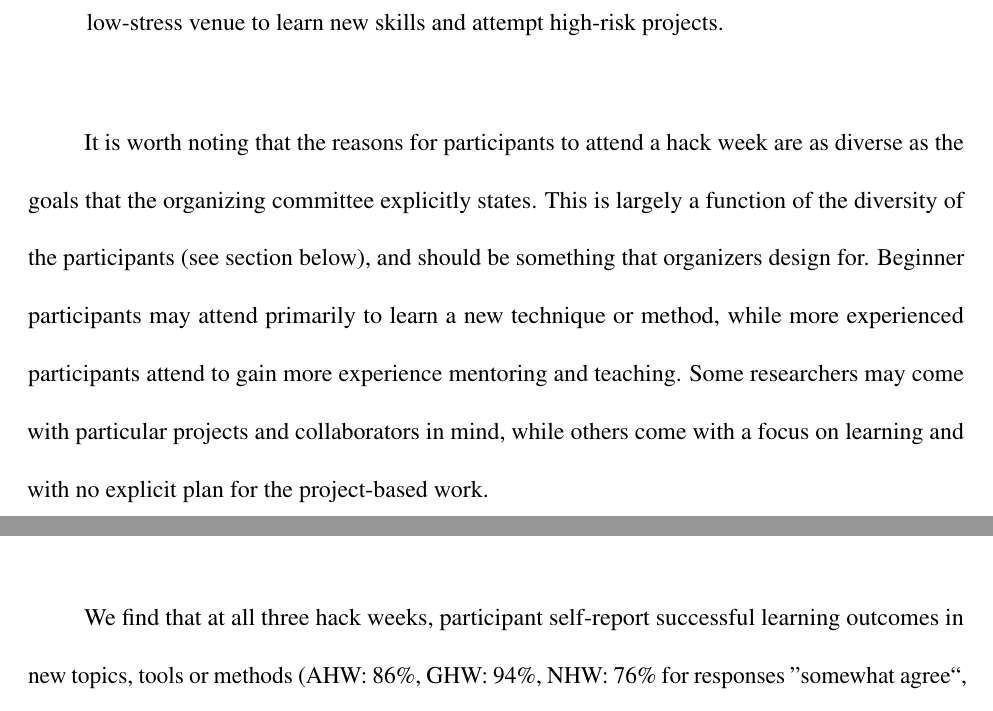
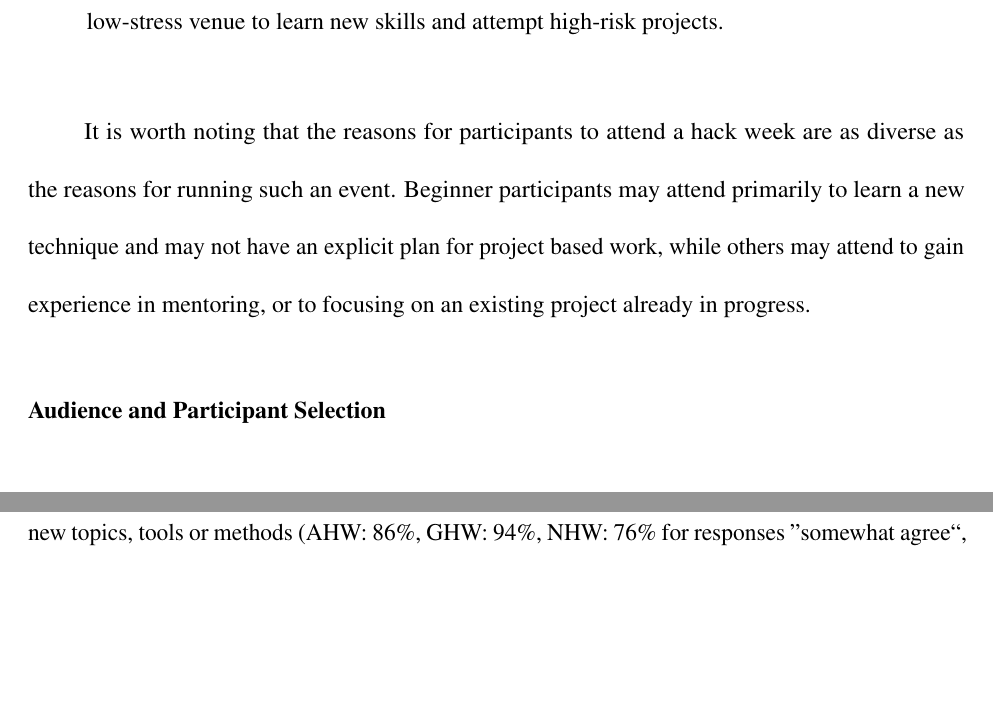
Before and after one commit to uwescience/HackWeek-Writeup, a LaTeX paper (paper.tex, which reads sections/why.tex): two parts of pages 7 and 14 of 23 before the commit and two parts of pages 7 and 14 of 22 after it, joined at a grey line, cut so that both start at the same text, the shorter picture padded with empty space. Compiled offline with pdfLaTeX.

Commit message:
worsmith / shorten

```diff
--- a/sections/why.tex
+++ b/sections/why.tex
@@ -20,9 +20,5 @@ While some hack weeks are focused more on education than others (Figure 1), ther
 \end{itemize}
 
 
-It is worth noting that the reasons for participants to attend a hack week are as diverse as the goals that the organizing committee explicitly states.
-This is largely a function of the diversity of the participants (see section below), and should be something that organizers design for.
-Beginner participants may attend primarily to learn a new technique or method, while more experienced participants attend to gain more experience mentoring and teaching.
-Some researchers may come with particular projects and collaborators in mind, while others come with a focus on learning and with no explicit plan for the project-based work.
-%While it is very hard to design a workshop that is universally useful to all participants, in practice many researchers attend with the understanding that some components will be more congruent with their own goals than others, but also bring an open mind and a willingness to learn.
-%In addition, the diversity of goals can effectively be a strength of the workshop, if the organizers can facilitate matching up participants with complementary goals.
+It is worth noting that the reasons for participants to attend a hack week are as diverse as the reasons for running such an event.
+Beginner participants may attend primarily to learn a new technique and may not have an explicit plan for project based work, while others may attend to gain experience in mentoring, or to focusing on an existing project already in progress.
```
Also changed, not shown: sections/why.tex (2 more changed lines).
